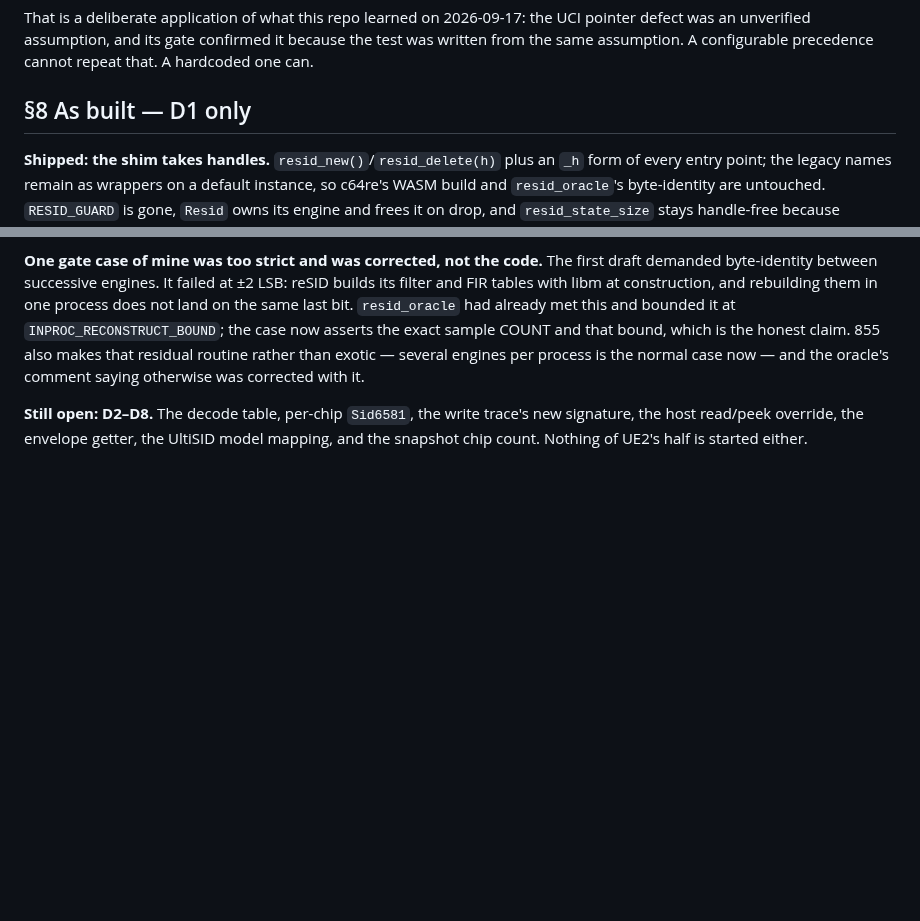
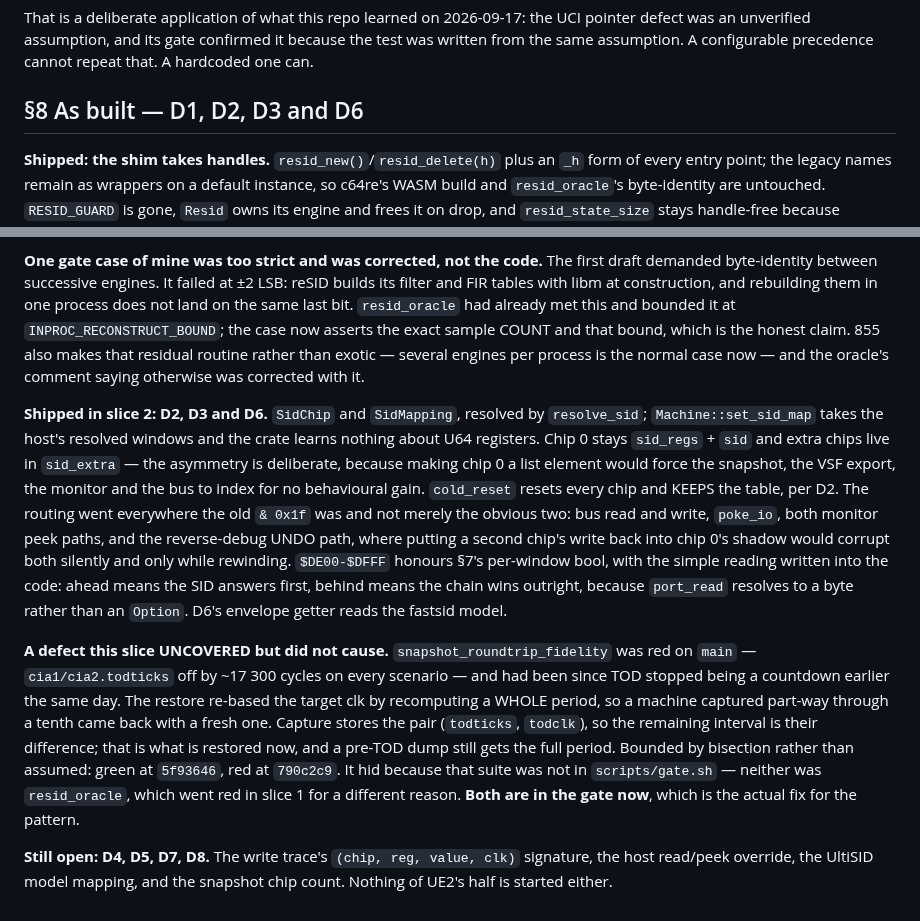
Before and after one commit to Jondalar/TRX64, a Markdown page: docs/855-more-than-one-sid.md, 2 parts joined by grey strips. GitHub-like rendering; blank space fills up the shorter version.

Commit message:
docs(855): the spec says D2, D3 and D6 are built, because they are
Rule 9, one commit late. Slice 2 landed the decode table, the per-chip
`Sid6581` and the envelope getter, and the spec's §8 still said "As built — D1
only" while the board row still said "D2-D8 open". A spec that contradicts the
code one commit after it is exactly the drift this repo names 791 and 790 for.

§8 now records what slice 2 actually did — host resolves and core consumes, no
VICE defaults baked in, chip 0 deliberately NOT a list element, `cold_reset`
keeping the table because the firmware rewrites it — and the `$DE00-$DFFF`
reading that is written into the code as the thing to revisit when someone
reads a U64 top level.

It also records the defect slice 2 uncovered without causing: the TOD snapshot
phase, bisected to `ea68443`, hidden because its suite was not gated. Open is
now D4, D5, D7 and D8.

Co-Authored-By: Claude Opus 5 (1M context) <noreply@anthropic.com>
Claude-Session: https://claude.ai/code/session_01ScBAPVbrR2Z7wNie9HsKZk

```diff
--- a/docs/855-more-than-one-sid.md
+++ b/docs/855-more-than-one-sid.md
@@ -159,7 +159,7 @@ That is a deliberate application of what this repo learned on 2026-09-17: the UC
 was an unverified assumption, and its gate confirmed it because the test was written from the
 same assumption. A configurable precedence cannot repeat that. A hardcoded one can.
 
-## §8 As built — D1 only
+## §8 As built — D1, D2, D3 and D6
 
 **Shipped: the shim takes handles.** `resid_new()`/`resid_delete(h)` plus an `_h` form of every
 entry point; the legacy names remain as wrappers on a default instance, so c64re's WASM build and
@@ -195,6 +195,28 @@ asserts the exact sample COUNT and that bound, which is the honest claim. 855 al
 residual routine rather than exotic — several engines per process is the normal case now — and the
 oracle's comment saying otherwise was corrected with it.
 
-**Still open: D2–D8.** The decode table, per-chip `Sid6581`, the write trace's new signature, the
-host read/peek override, the envelope getter, the UltiSID model mapping, and the snapshot chip
-count. Nothing of UE2's half is started either.
+**Shipped in slice 2: D2, D3 and D6.** `SidChip` and `SidMapping`, resolved by `resolve_sid`;
+`Machine::set_sid_map` takes the host's resolved windows and the crate learns nothing about U64
+registers. Chip 0 stays `sid_regs` + `sid` and extra chips live in `sid_extra` — the asymmetry is
+deliberate, because making chip 0 a list element would force the snapshot, the VSF export, the
+monitor and the bus to index for no behavioural gain. `cold_reset` resets every chip and KEEPS the
+table, per D2. The routing went everywhere the old `& 0x1f` was and not merely the obvious two: bus
+read and write, `poke_io`, both monitor peek paths, and the reverse-debug UNDO path, where putting
+a second chip's write back into chip 0's shadow would corrupt both silently and only while
+rewinding. `$DE00-$DFFF` honours §7's per-window bool, with the simple reading written into the
+code: ahead means the SID answers first, behind means the chain wins outright, because `port_read`
+resolves to a byte rather than an `Option`. D6's envelope getter reads the fastsid model.
+
+**A defect this slice UNCOVERED but did not cause.** `snapshot_roundtrip_fidelity` was red on
+`main` — `cia1/cia2.todticks` off by ~17 300 cycles on every scenario — and had been since TOD
+stopped being a countdown earlier the same day. The restore re-based the target clk by recomputing
+a WHOLE period, so a machine captured part-way through a tenth came back with a fresh one. Capture
+stores the pair (`todticks`, `todclk`), so the remaining interval is their difference; that is what
+is restored now, and a pre-TOD dump still gets the full period. Bounded by bisection rather than
+assumed: green at `5f93646`, red at `790c2c9`. It hid because that suite was not in `scripts/gate.sh`
+— neither was `resid_oracle`, which went red in slice 1 for a different reason. **Both are in the
+gate now**, which is the actual fix for the pattern.
+
+**Still open: D4, D5, D7, D8.** The write trace's `(chip, reg, value, clk)` signature, the host
+read/peek override, the UltiSID model mapping, and the snapshot chip count. Nothing of UE2's half
+is started either.
```
Also changed, not shown: docs/README.md (+1 -1 lines).
